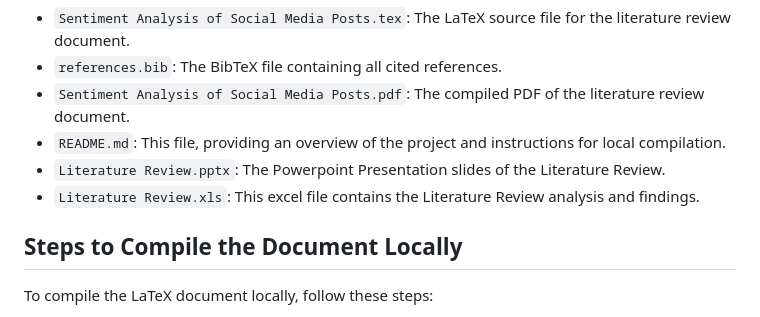
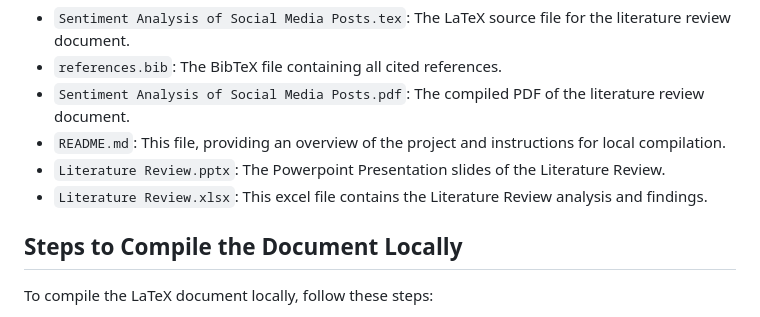
Before and after one commit to chwoo2000/Sentiment_Analysis_Project, a Markdown page: README.md, the part around the change. Drawn GitHub-style.

```diff
--- a/README.md
+++ b/README.md
@@ -17,7 +17,7 @@ This repository contains the following files:
 *   `Sentiment Analysis of Social Media Posts.pdf`: The compiled PDF of the literature review document.
 *   `README.md`: This file, providing an overview of the project and instructions for local compilation.
 *   `Literature Review.pptx`: The Powerpoint Presentation slides of the Literature Review.
-*   `Literature Review.xls`: This excel file contains the Literature Review analysis and findings.
+*   `Literature Review.xlsx`: This excel file contains the Literature Review analysis and findings.
 
 ## Steps to Compile the Document Locally
 
```
